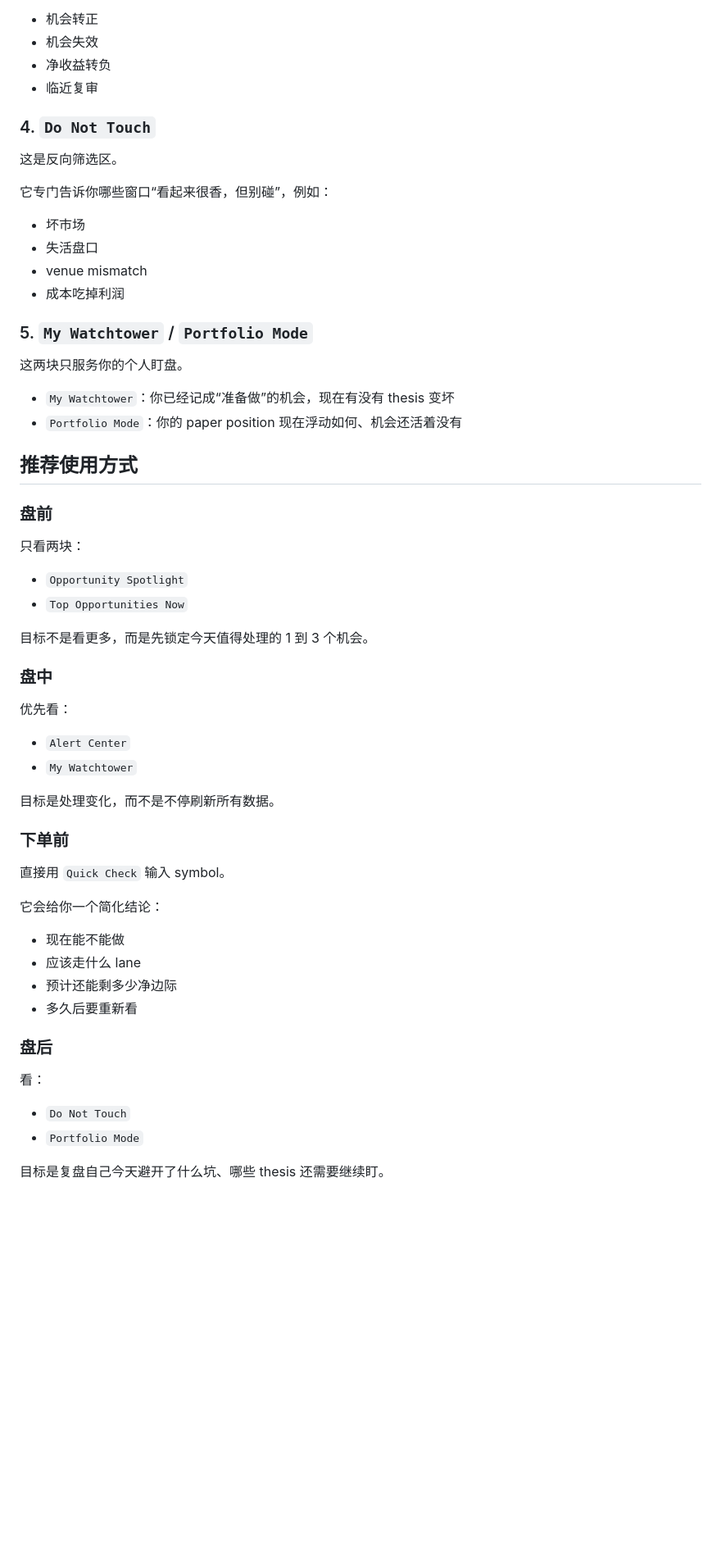
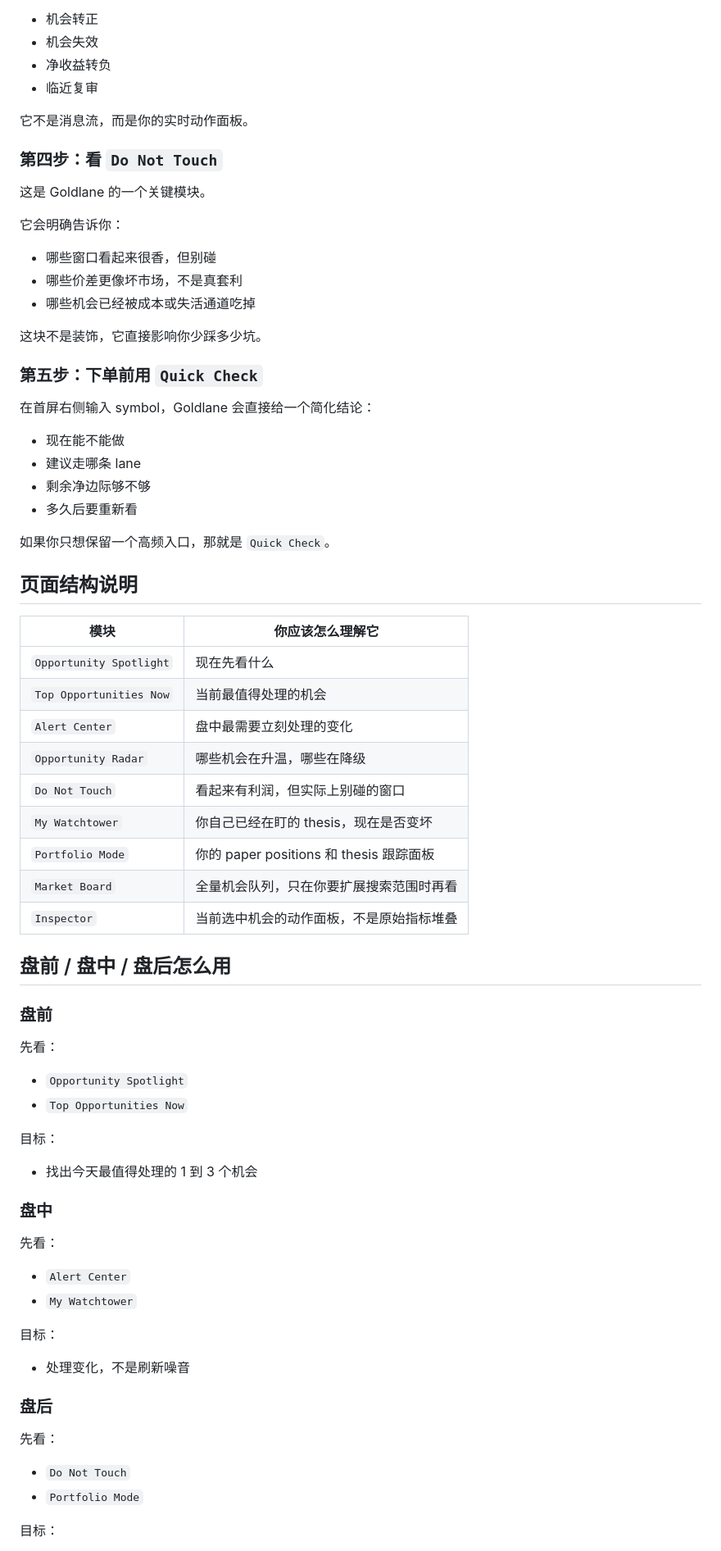
Before and after one commit to ccjingeth/goldlane-terminal, a Markdown page: README.md, the part around one of its changes. Shown at 82% size. Drawn GitHub-style; blank space fills up the shorter version.

```diff
--- a/README.md
+++ b/README.md
@@ -75,61 +88,75 @@ Goldlane 是一个面向 Binance 场景的实时机会终端。
 - 净收益转负
 - 临近复审
 
-### 4. `Do Not Touch`
+它不是消息流，而是你的实时动作面板。
 
-这是反向筛选区。
+### 第四步：看 `Do Not Touch`
 
-它专门告诉你哪些窗口“看起来很香，但别碰”，例如：
+这是 Goldlane 的一个关键模块。
 
-- 坏市场
-- 失活盘口
-- venue mismatch
-- 成本吃掉利润
+它会明确告诉你：
 
-### 5. `My Watchtower` / `Portfolio Mode`
+- 哪些窗口看起来很香，但别碰
+- 哪些价差更像坏市场，不是真套利
+- 哪些机会已经被成本或失活通道吃掉
 
-这两块只服务你的个人盯盘。
+这块不是装饰，它直接影响你少踩多少坑。
 
-- `My Watchtower`：你已经记成“准备做”的机会，现在有没有 thesis 变坏
-- `Portfolio Mode`：你的 paper position 现在浮动如何、机会还活着没有
+### 第五步：下单前用 `Quick Check`
 
-## 推荐使用方式
+在首屏右侧输入 symbol，Goldlane 会直接给一个简化结论：
+
+- 现在能不能做
+- 建议走哪条 lane
+- 剩余净边际够不够
+- 多久后要重新看
+
+如果你只想保留一个高频入口，那就是 `Quick Check`。
+
+## 页面结构说明
+
+| 模块 | 你应该怎么理解它 |
+| --- | --- |
+| `Opportunity Spotlight` | 现在先看什么 |
+| `Top Opportunities Now` | 当前最值得处理的机会 |
+| `Alert Center` | 盘中最需要立刻处理的变化 |
+| `Opportunity Radar` | 哪些机会在升温，哪些在降级 |
+| `Do Not Touch` | 看起来有利润，但实际上别碰的窗口 |
+| `My Watchtower` | 你自己已经在盯的 thesis，现在是否变坏 |
+| `Portfolio Mode` | 你的 paper positions 和 thesis 跟踪面板 |
+| `Market Board` | 全量机会队列，只在你要扩展搜索范围时再看 |
+| `Inspector` | 当前选中机会的动作面板，不是原始指标堆叠 |
+
+## 盘前 / 盘中 / 盘后怎么用
 
 ### 盘前
 
-只看两块：
+先看：
 
 - `Opportunity Spotlight`
 - `Top Opportunities Now`
 
-目标不是看更多，而是先锁定今天值得处理的 1 到 3 个机会。
+目标：
+
+- 找出今天最值得处理的 1 到 3 个机会
 
 ### 盘中
 
-优先看：
+先看：
 
 - `Alert Center`
 - `My Watchtower`
 
-目标是处理变化，而不是不停刷新所有数据。
+目标：
 
-### 下单前
-
-直接用 `Quick Check` 输入 symbol。
-
-它会给你一个简化结论：
-
-- 现在能不能做
-- 应该走什么 lane
-- 预计还能剩多少净边际
-- 多久后要重新看
+- 处理变化，不是刷新噪音
 
 ### 盘后
 
-看：
+先看：
 
 - `Do Not Touch`
 - `Portfolio Mode`
 
-目标是复盘自己今天避开了什么坑、哪些 thesis 还需要继续盯。
+目标：
 
```
Also changed, not shown: other parts of README.md (+139 -89 lines).
